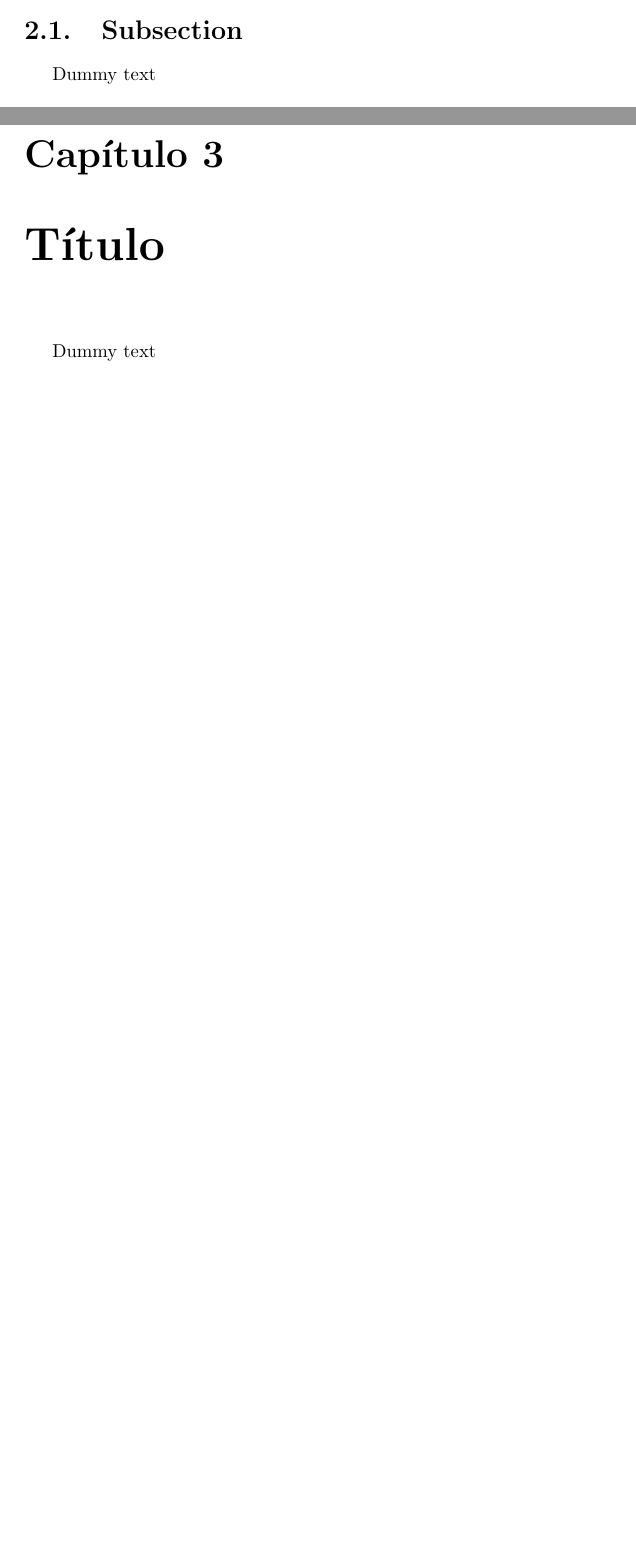
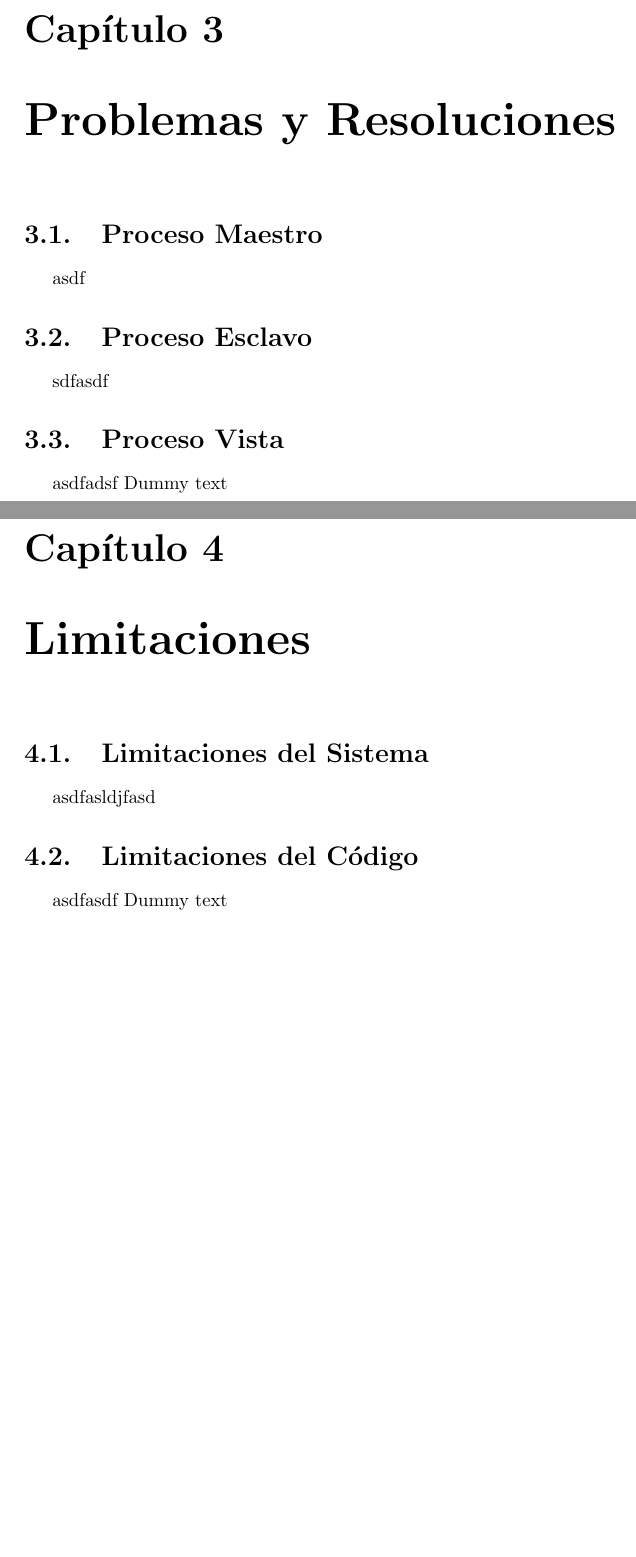
Before and after one commit to juangod1/SO-TP1, a LaTeX document (Informe/Informe-TP1.tex): two parts of pages 4 and 5 of 5 before the commit and two parts of pages 5 and 6 of 7 after it, joined at a grey line, cut at the place of the change, the shorter picture padded with empty space. Compiled offline with pdfLaTeX.

Commit message:
estructura informe

```diff
--- a/Informe/Informe-TP1.tex
+++ b/Informe/Informe-TP1.tex
@@ -42,11 +41,20 @@ Dummy text
 
 Dummy text
 
-\section{Subsection}
-
+\chapter{Problemas y Resoluciones}
+\section{Proceso Maestro}
+asdf
+\section{Proceso Esclavo}
+sdfasdf
+\section{Proceso Vista}
+asdfadsf
 Dummy text
 
-\chapter{Título}
+\chapter{Limitaciones}
+\section{Limitaciones del Sistema}
+asdfasldjfasd
 
+\section{Limitaciones del Código}
+asdfasdf
 Dummy text
 
```
Also changed, not shown: Informe/Informe-TP1.pdf, Informe/Informe-TP1.tex (7 more changed lines), 4 other files.
